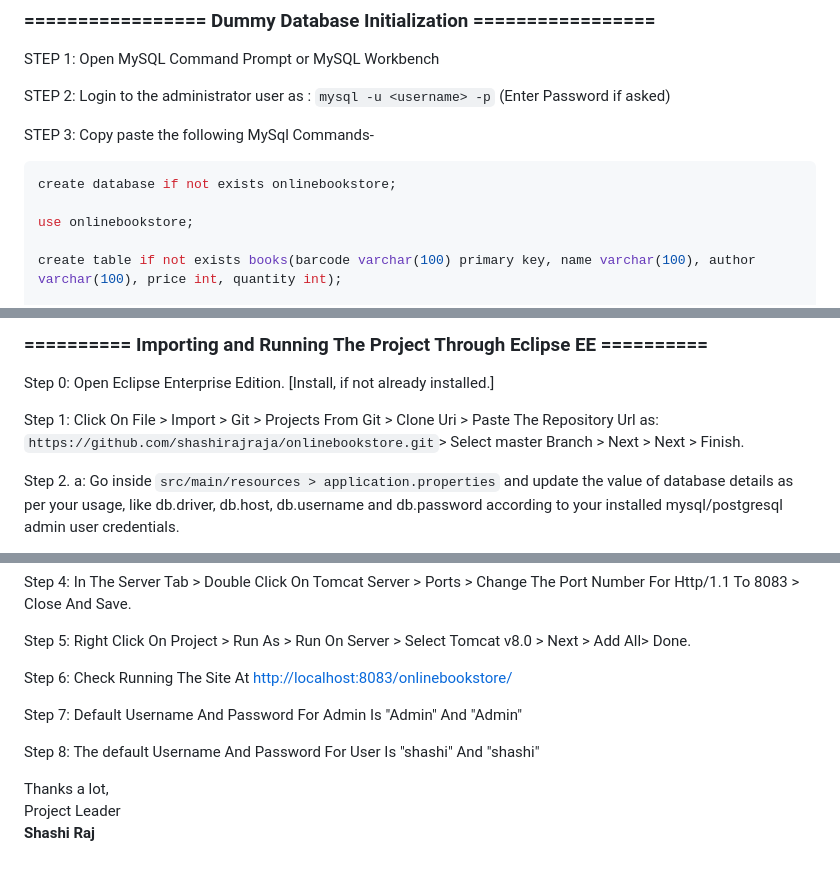
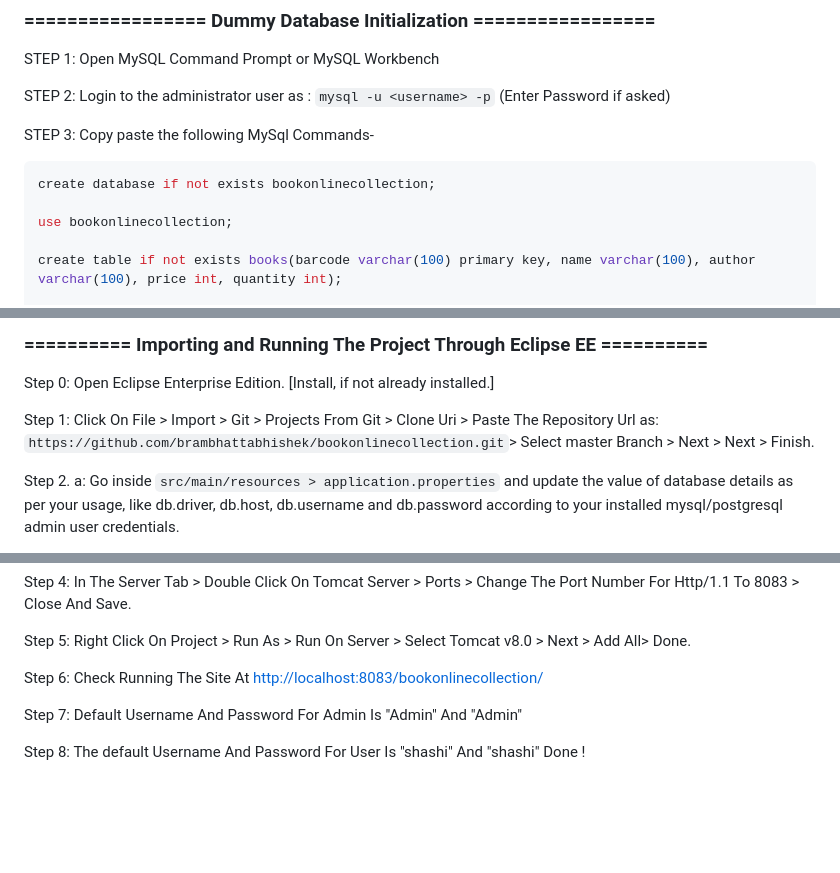
Before and after one commit to brambhattabhishek/BooksOnlineCollections, a Markdown page: README.md, 3 parts joined by grey strips. Rendered like a GitHub page; blank space fills up the shorter version.

````diff
--- a/README.md
+++ b/README.md
@@ -58,9 +58,9 @@
 
 STEP 3: Copy paste the following MySql Commands-
 ```MySQL
-create database if not exists onlinebookstore;
+create database if not exists bookonlinecollection;
 
-use onlinebookstore;
+use bookonlinecollection;
 
 create table if not exists books(barcode varchar(100) primary key, name varchar(100), author varchar(100), price int, quantity int);
 
@@ -91,7 +91,7 @@ commit;
 
 Step 0: Open Eclipse Enterprise Edition. [Install, if not already installed.]
 
-Step 1: Click On File > Import > Git > Projects From Git > Clone Uri > Paste The Repository Url as: ```https://github.com/shashirajraja/onlinebookstore.git```> Select master Branch > Next > Next > Finish.
+Step 1: Click On File > Import > Git > Projects From Git > Clone Uri > Paste The Repository Url as: ```https://github.com/brambhattabhishek/bookonlinecollection.git```> Select master Branch > Next > Next > Finish.
 
 Step 2. a: Go inside ```src/main/resources > application.properties``` and update the value of database details as per your usage, like db.driver, db.host, db.username and db.password according to your installed mysql/postgresql admin user credentials.
 
@@ -105,14 +105,9 @@ Step 4: In The Server Tab > Double Click On Tomcat Server > Ports > Change The P
 
 Step 5: Right Click On Project > Run As > Run On Server > Select Tomcat v8.0 > Next > Add All> Done.
 
-Step 6: Check Running The Site At  <a href="http://localhost:8083/onlinebookstore/">http://localhost:8083/onlinebookstore/</a>
+Step 6: Check Running The Site At  <a href="http://localhost:8083/bookonlinecollection/">http://localhost:8083/bookonlinecollection/</a>
 
 Step 7: Default Username And Password For Admin Is "Admin" And "Admin"
 
 Step 8: The default Username And Password For User Is "shashi" And "shashi"
-
-
-
-<bold>Thanks a lot,</bold><br/>
-                                                                                                        Project Leader<br/>
-                                                                                                         <b>Shashi Raj</b>
+Done !
````
